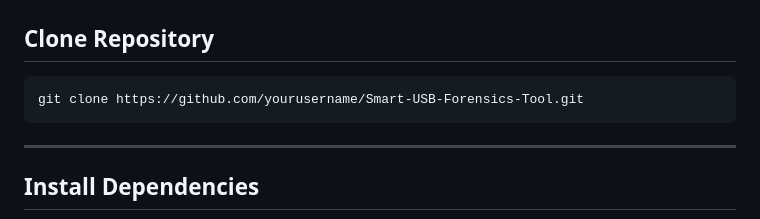
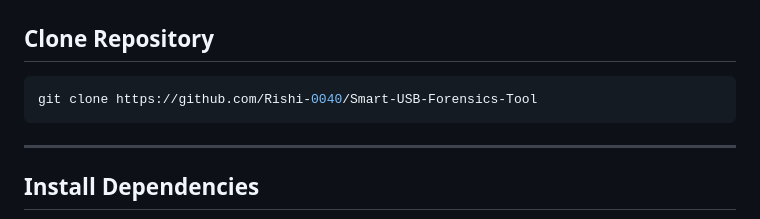
Before and after one commit to Rishi-0040/Smart-USB-Forensics-Tool, a Markdown page: README.md, the part around the change. Drawn GitHub-style.

````diff
--- a/README.md
+++ b/README.md
@@ -106,7 +106,7 @@ Smart-USB-Forensics-Tool/
 ## Clone Repository
 
 ```bash
-git clone https://github.com/yourusername/Smart-USB-Forensics-Tool.git
+git clone https://github.com/Rishi-0040/Smart-USB-Forensics-Tool
 ```
 
 ---
````
